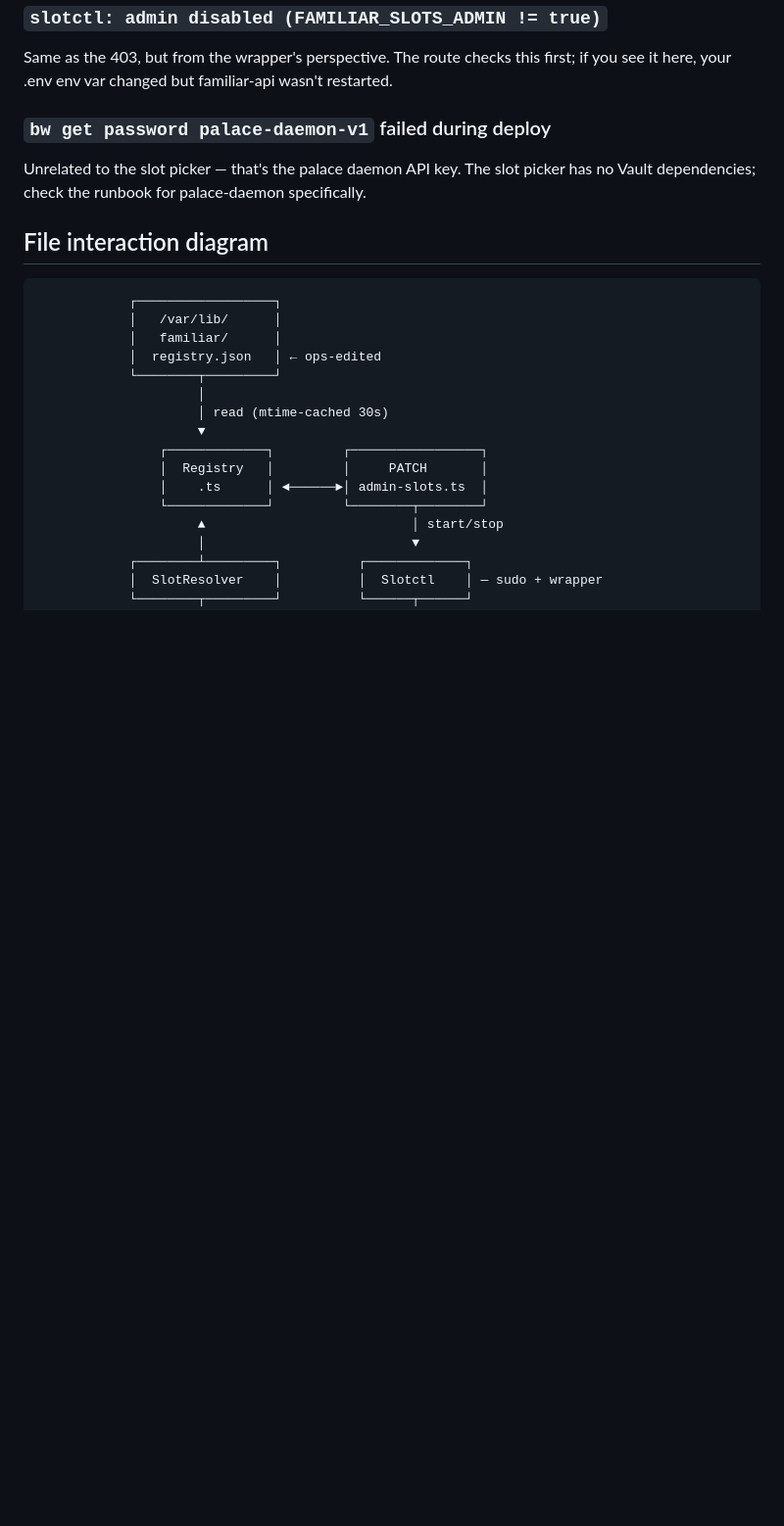
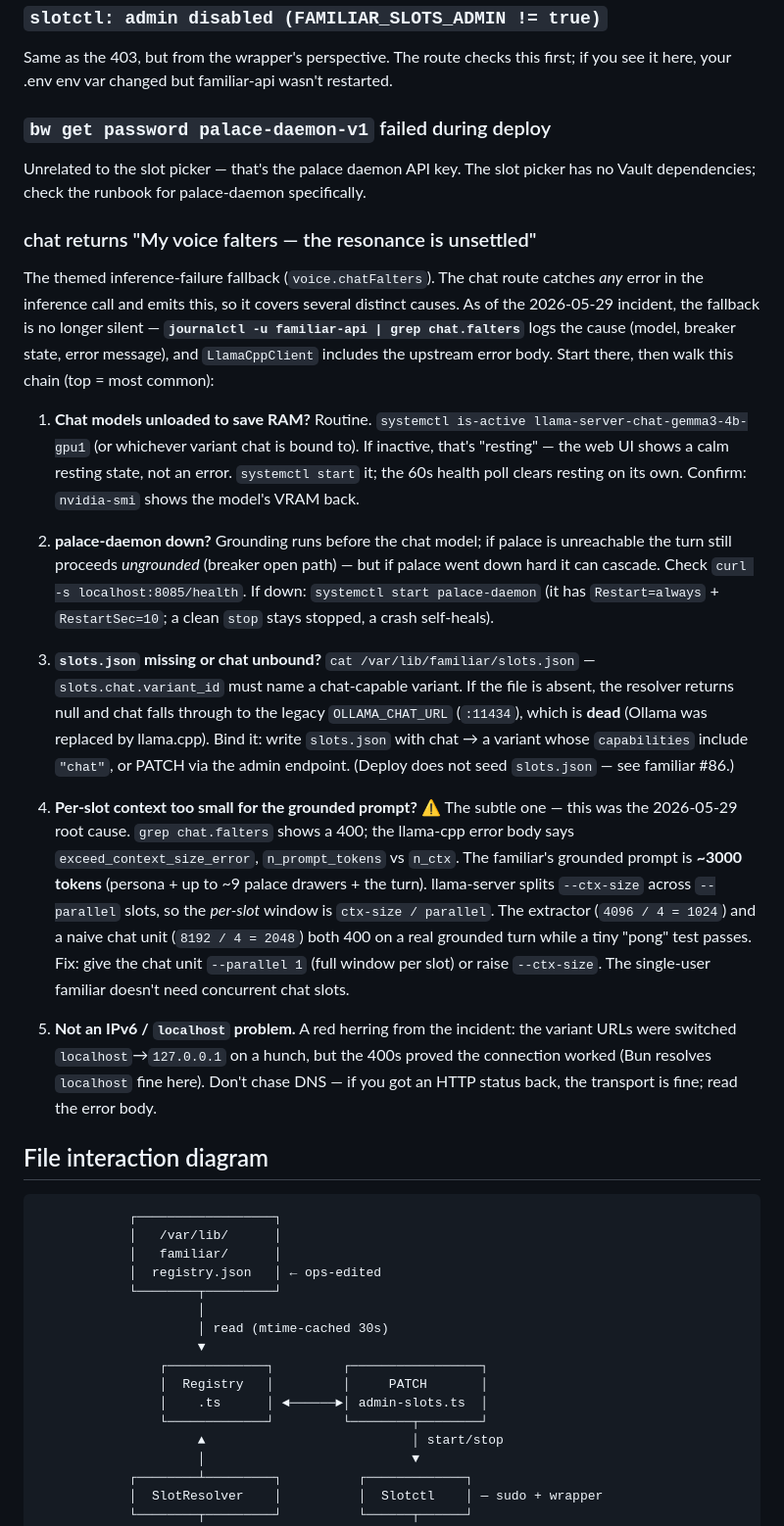
Before and after one commit to techempower-org/familiar.realm.watch, a Markdown page: docs/slot-picker.md, the part around the change. Shown at 98% size. Drawn GitHub-style; blank space fills up the shorter version.

Commit message:
docs(slot-picker): troubleshooting runbook for the "voice falters" incident class
Distills the 2026-05-29 chat outage into a step-by-step diagnostic chain
in the operator runbook, so the next occurrence takes minutes instead of
the hours it took to trace live. Ordered most-common-first:

1. chat models unloaded for RAM (routine → "resting", just start the unit)
2. palace-daemon down (grounding dependency)
3. slots.json missing/unbound → falls through to the dead legacy :11434
4. per-slot context (ctx-size / parallel) too small for the ~3000-token
   grounded prompt — THE subtle root cause; a tiny test prompt masks it
5. note: NOT an IPv6/localhost issue (red herring from the incident)

Also documents the observability added this session: `journalctl -u
familiar-api | grep chat.falters` now logs the cause, and LlamaCppClient
surfaces the upstream error body — so step one is always "read the log,"
not "instrument live."

````diff
--- a/docs/slot-picker.md
+++ b/docs/slot-picker.md
@@ -151,6 +151,55 @@ Unrelated to the slot picker — that's the palace daemon API key. The slot
 picker has no Vault dependencies; check the runbook for palace-daemon
 specifically.
 
+### chat returns "My voice falters — the resonance is unsettled"
+
+The themed inference-failure fallback (`voice.chatFalters`). The chat
+route catches *any* error in the inference call and emits this, so it
+covers several distinct causes. As of the 2026-05-29 incident, the
+fallback is no longer silent — **`journalctl -u familiar-api | grep
+chat.falters`** logs the cause (model, breaker state, error message),
+and `LlamaCppClient` includes the upstream error body. Start there, then
+walk this chain (top = most common):
+
+1. **Chat models unloaded to save RAM?** Routine. `systemctl is-active
+   llama-server-chat-gemma3-4b-gpu1` (or whichever variant chat is bound
+   to). If inactive, that's "resting" — the web UI shows a calm resting
+   state, not an error. `systemctl start` it; the 60s health poll clears
+   resting on its own. Confirm: `nvidia-smi` shows the model's VRAM back.
+
+2. **palace-daemon down?** Grounding runs before the chat model; if
+   palace is unreachable the turn still proceeds *ungrounded* (breaker
+   open path) — but if palace went down hard it can cascade. Check
+   `curl -s localhost:8085/health`. If down: `systemctl start
+   palace-daemon` (it has `Restart=always` + `RestartSec=10`; a clean
+   `stop` stays stopped, a crash self-heals).
+
+3. **`slots.json` missing or chat unbound?** `cat /var/lib/familiar/slots.json`
+   — `slots.chat.variant_id` must name a chat-capable variant. If the
+   file is absent, the resolver returns null and chat falls through to
+   the legacy `OLLAMA_CHAT_URL` (`:11434`), which is **dead** (Ollama was
+   replaced by llama.cpp). Bind it: write `slots.json` with chat → a
+   variant whose `capabilities` include `"chat"`, or PATCH via the admin
+   endpoint. (Deploy does not seed `slots.json` — see familiar #86.)
+
+4. **Per-slot context too small for the grounded prompt?** ⚠️ The subtle
+   one — this was the 2026-05-29 root cause. `grep chat.falters` shows a
+   400; the llama-cpp error body says `exceed_context_size_error`,
+   `n_prompt_tokens` vs `n_ctx`. The familiar's grounded prompt is
+   **~3000 tokens** (persona + up to ~9 palace drawers + the turn).
+   llama-server splits `--ctx-size` across `--parallel` slots, so the
+   *per-slot* window is `ctx-size / parallel`. The extractor (`4096 / 4 =
+   1024`) and a naive chat unit (`8192 / 4 = 2048`) both 400 on a real
+   grounded turn while a tiny "pong" test passes. Fix: give the chat unit
+   `--parallel 1` (full window per slot) or raise `--ctx-size`. The
+   single-user familiar doesn't need concurrent chat slots.
+
+5. **Not an IPv6 / `localhost` problem.** A red herring from the incident:
+   the variant URLs were switched `localhost`→`127.0.0.1` on a hunch, but
+   the 400s proved the connection worked (Bun resolves `localhost` fine
+   here). Don't chase DNS — if you got an HTTP status back, the transport
+   is fine; read the error body.
+
 ## File interaction diagram
 
 ```
````
